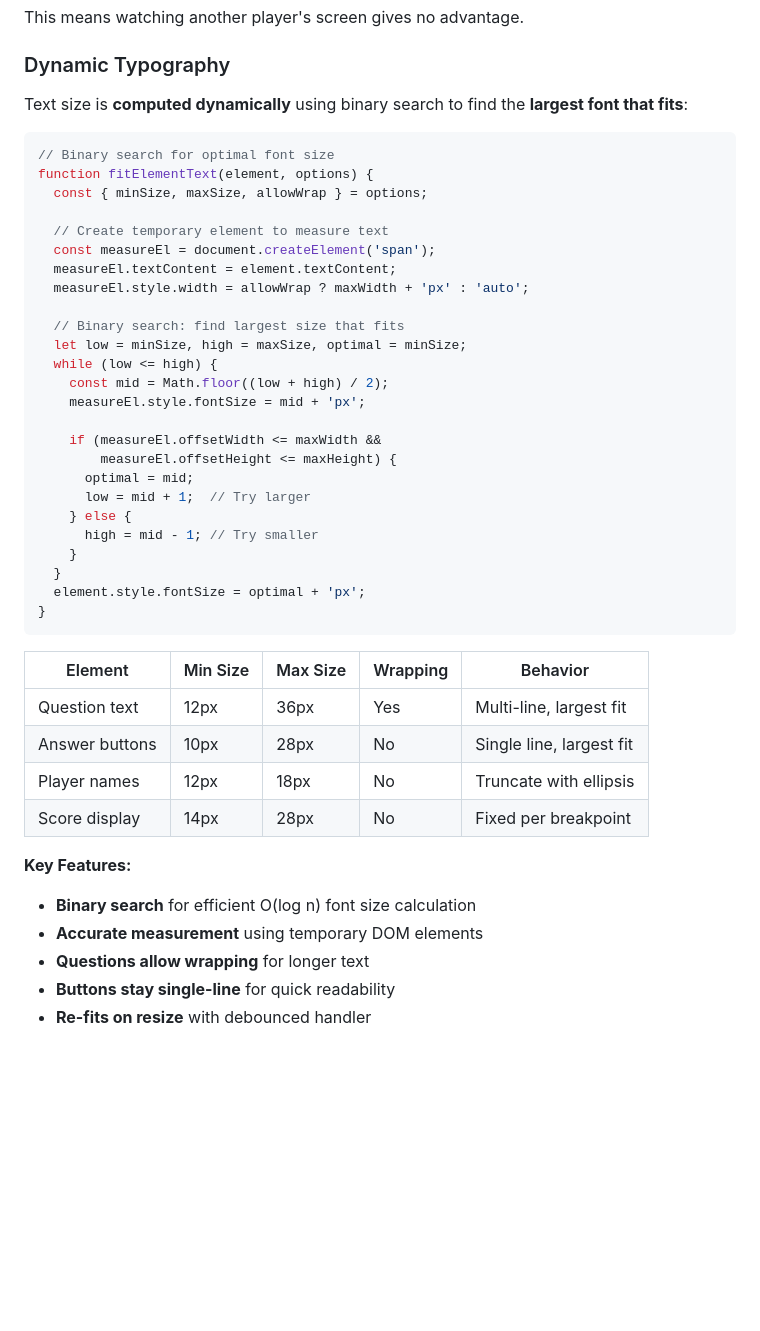
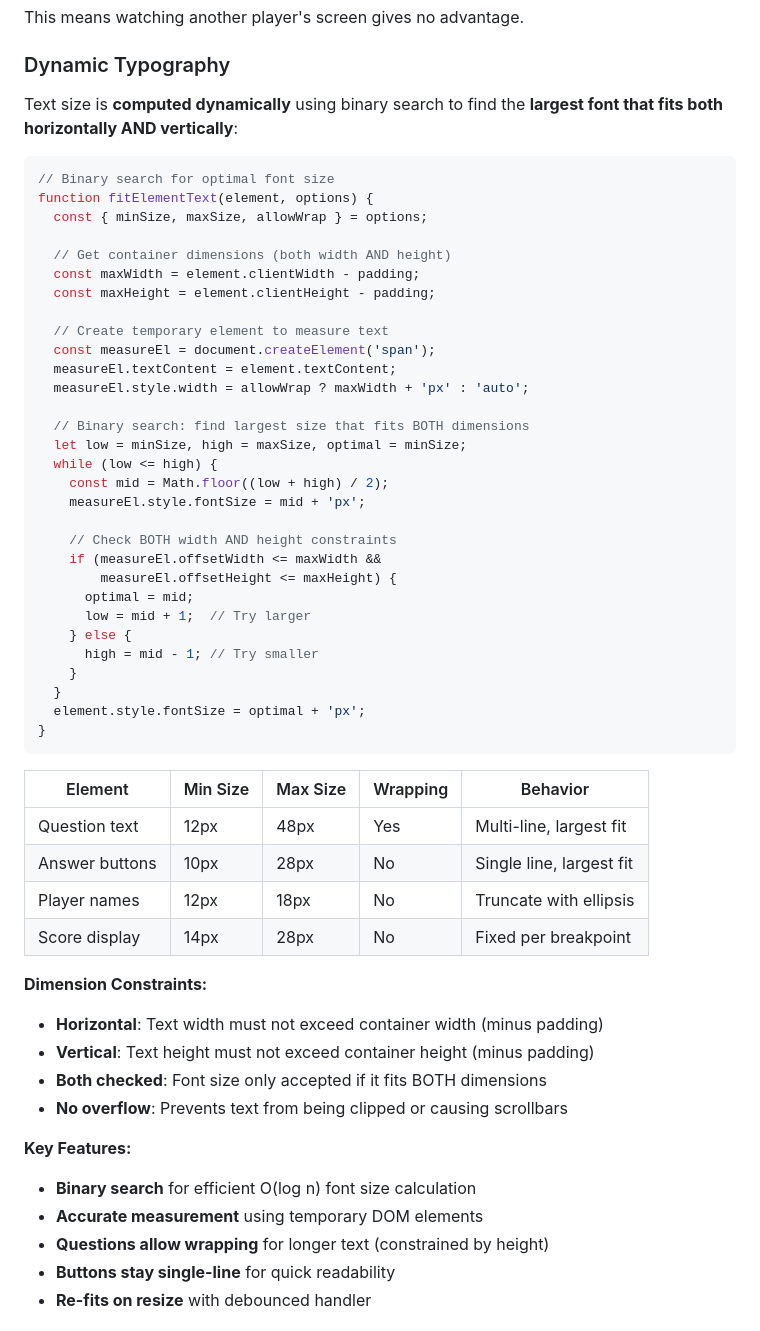
Before and after one commit to guilhem-/plandroid, a Markdown page: PLAN.md, the part around the change. Drawn GitHub-style; blank space fills up the shorter version.

Commit message:
Document typography dimension constraints in PLAN.md
- Clarify that text sizing checks BOTH horizontal AND vertical constraints
- Add "Dimension Constraints" section explaining width/height checks
- Update question max size from 36px to 48px to match implementation
- Note that no overflow occurs (text won't be clipped)

````diff
--- a/PLAN.md
+++ b/PLAN.md
@@ -298,24 +298,29 @@ This means watching another player's screen gives no advantage.
 
 ### Dynamic Typography
 
-Text size is **computed dynamically** using binary search to find the **largest font that fits**:
+Text size is **computed dynamically** using binary search to find the **largest font that fits both horizontally AND vertically**:
 
 ```javascript
 // Binary search for optimal font size
 function fitElementText(element, options) {
   const { minSize, maxSize, allowWrap } = options;
 
+  // Get container dimensions (both width AND height)
+  const maxWidth = element.clientWidth - padding;
+  const maxHeight = element.clientHeight - padding;
+
   // Create temporary element to measure text
   const measureEl = document.createElement('span');
   measureEl.textContent = element.textContent;
   measureEl.style.width = allowWrap ? maxWidth + 'px' : 'auto';
 
-  // Binary search: find largest size that fits
+  // Binary search: find largest size that fits BOTH dimensions
   let low = minSize, high = maxSize, optimal = minSize;
   while (low <= high) {
     const mid = Math.floor((low + high) / 2);
     measureEl.style.fontSize = mid + 'px';
 
+    // Check BOTH width AND height constraints
     if (measureEl.offsetWidth <= maxWidth &&
         measureEl.offsetHeight <= maxHeight) {
       optimal = mid;
@@ -330,15 +335,21 @@ function fitElementText(element, options) {
 
 | Element | Min Size | Max Size | Wrapping | Behavior |
 |---------|----------|----------|----------|----------|
-| Question text | 12px | 36px | Yes | Multi-line, largest fit |
+| Question text | 12px | 48px | Yes | Multi-line, largest fit |
 | Answer buttons | 10px | 28px | No | Single line, largest fit |
 | Player names | 12px | 18px | No | Truncate with ellipsis |
 | Score display | 14px | 28px | No | Fixed per breakpoint |
 
+**Dimension Constraints:**
+- **Horizontal**: Text width must not exceed container width (minus padding)
+- **Vertical**: Text height must not exceed container height (minus padding)
+- **Both checked**: Font size only accepted if it fits BOTH dimensions
+- **No overflow**: Prevents text from being clipped or causing scrollbars
+
 **Key Features:**
 - **Binary search** for efficient O(log n) font size calculation
 - **Accurate measurement** using temporary DOM elements
-- **Questions allow wrapping** for longer text
+- **Questions allow wrapping** for longer text (constrained by height)
 - **Buttons stay single-line** for quick readability
 - **Re-fits on resize** with debounced handler
 
````
